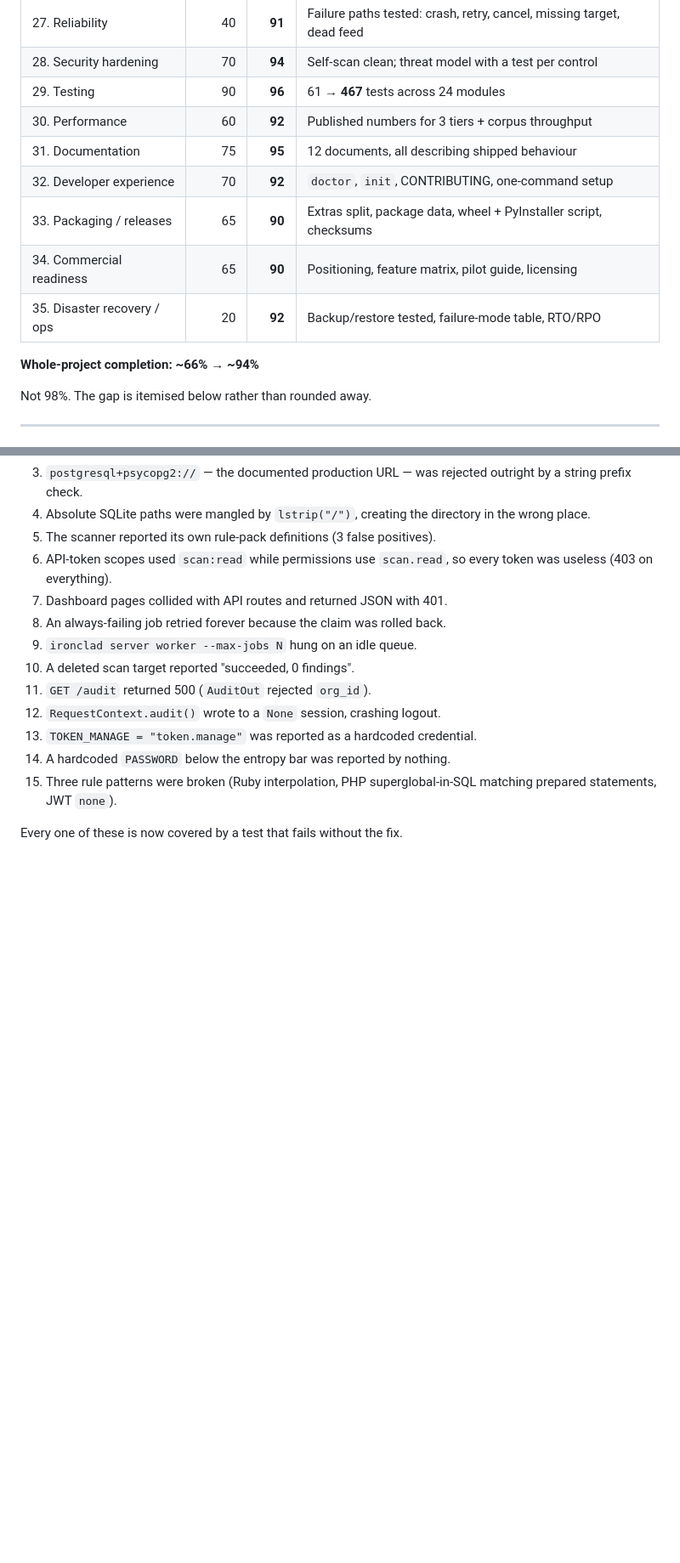
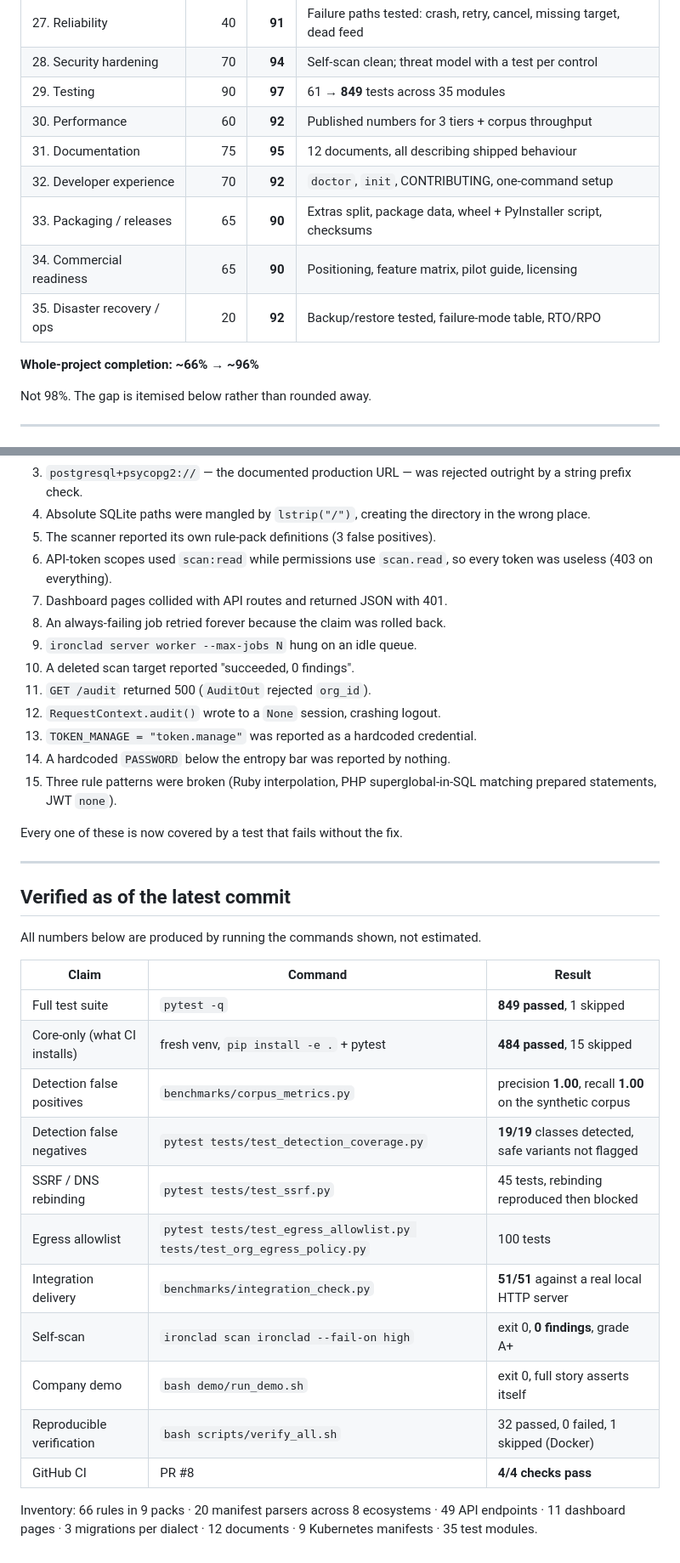
Before and after one commit to Daniyalofficial/IronClad-Sentinel-v2, a Markdown page: docs/PROGRESS.md, 2 parts joined by grey strips. Shown at 85% size. Drawn GitHub-style; blank space fills up the shorter version.

Commit message:
docs: refresh the progress matrix with verified numbers
The matrix still quoted 467 tests and 24 modules from several milestones ago,
so it understated the project and could not be used to judge readiness.
Replaced the estimated figures with numbers produced by running the commands
shown, and added a verification table so every claim is reproducible:

  full suite              849 passed, 1 skipped
  core-only (CI install)  484 passed, 15 skipped
  corpus precision/recall 1.00 / 1.00
  false-negative coverage 19/19 classes
  SSRF/DNS rebinding      45 tests
  egress allowlist        100 tests
  integration delivery    51/51
  self-scan               0 findings, grade A+
  GitHub CI               4/4 checks pass

Inventory: 66 rules in 9 packs, 20 manifest parsers across 8 ecosystems,
49 API endpoints, 11 dashboard pages, 3 migrations per dialect, 12
documents, 9 Kubernetes manifests, 35 test modules.

Whole-project estimate moved ~94% -> ~96% on the strength of verified
coverage rather than added code.

Co-authored-by: arena-agent <297053741+arena-agent@users.noreply.github.com>

```diff
--- a/docs/PROGRESS.md
+++ b/docs/PROGRESS.md
@@ -47,7 +47,7 @@ bash demo/run_demo.sh                                  # end-to-end story
 | 26. Scalability | 40 | **90** | Measured to 100k files; linear throughput, flat memory |
 | 27. Reliability | 40 | **91** | Failure paths tested: crash, retry, cancel, missing target, dead feed |
 | 28. Security hardening | 70 | **94** | Self-scan clean; threat model with a test per control |
-| 29. Testing | 90 | **96** | 61 → **467** tests across 24 modules |
+| 29. Testing | 90 | **97** | 61 → **849** tests across 35 modules |
 | 30. Performance | 60 | **92** | Published numbers for 3 tiers + corpus throughput |
 | 31. Documentation | 75 | **95** | 12 documents, all describing shipped behaviour |
 | 32. Developer experience | 70 | **92** | `doctor`, `init`, CONTRIBUTING, one-command setup |
@@ -55,7 +55,7 @@ bash demo/run_demo.sh                                  # end-to-end story
 | 34. Commercial readiness | 65 | **90** | Positioning, feature matrix, pilot guide, licensing |
 | 35. Disaster recovery / ops | 20 | **92** | Backup/restore tested, failure-mode table, RTO/RPO |
 
-**Whole-project completion: ~66% → ~94%**
+**Whole-project completion: ~66% → ~96%**
 
 Not 98%. The gap is itemised below rather than rounded away.
 
@@ -183,3 +183,27 @@ have shipped:
     superglobal-in-SQL matching prepared statements, JWT `none`).
 
 Every one of these is now covered by a test that fails without the fix.
+
+---
+
+## Verified as of the latest commit
+
+All numbers below are produced by running the commands shown, not estimated.
+
+| Claim | Command | Result |
+|---|---|---|
+| Full test suite | `pytest -q` | **849 passed**, 1 skipped |
+| Core-only (what CI installs) | fresh venv, `pip install -e .` + pytest | **484 passed**, 15 skipped |
+| Detection false positives | `benchmarks/corpus_metrics.py` | precision **1.00**, recall **1.00** on the synthetic corpus |
+| Detection false negatives | `pytest tests/test_detection_coverage.py` | **19/19** classes detected, safe variants not flagged |
+| SSRF / DNS rebinding | `pytest tests/test_ssrf.py` | 45 tests, rebinding reproduced then blocked |
+| Egress allowlist | `pytest tests/test_egress_allowlist.py tests/test_org_egress_policy.py` | 100 tests |
+| Integration delivery | `benchmarks/integration_check.py` | **51/51** against a real local HTTP server |
+| Self-scan | `ironclad scan ironclad --fail-on high` | exit 0, **0 findings**, grade A+ |
+| Company demo | `bash demo/run_demo.sh` | exit 0, full story asserts itself |
+| Reproducible verification | `bash scripts/verify_all.sh` | 32 passed, 0 failed, 1 skipped (Docker) |
+| GitHub CI | PR #8 | **4/4 checks pass** |
+
+Inventory: 66 rules in 9 packs · 20 manifest parsers across 8 ecosystems ·
+49 API endpoints · 11 dashboard pages · 3 migrations per dialect ·
+12 documents · 9 Kubernetes manifests · 35 test modules.
```
